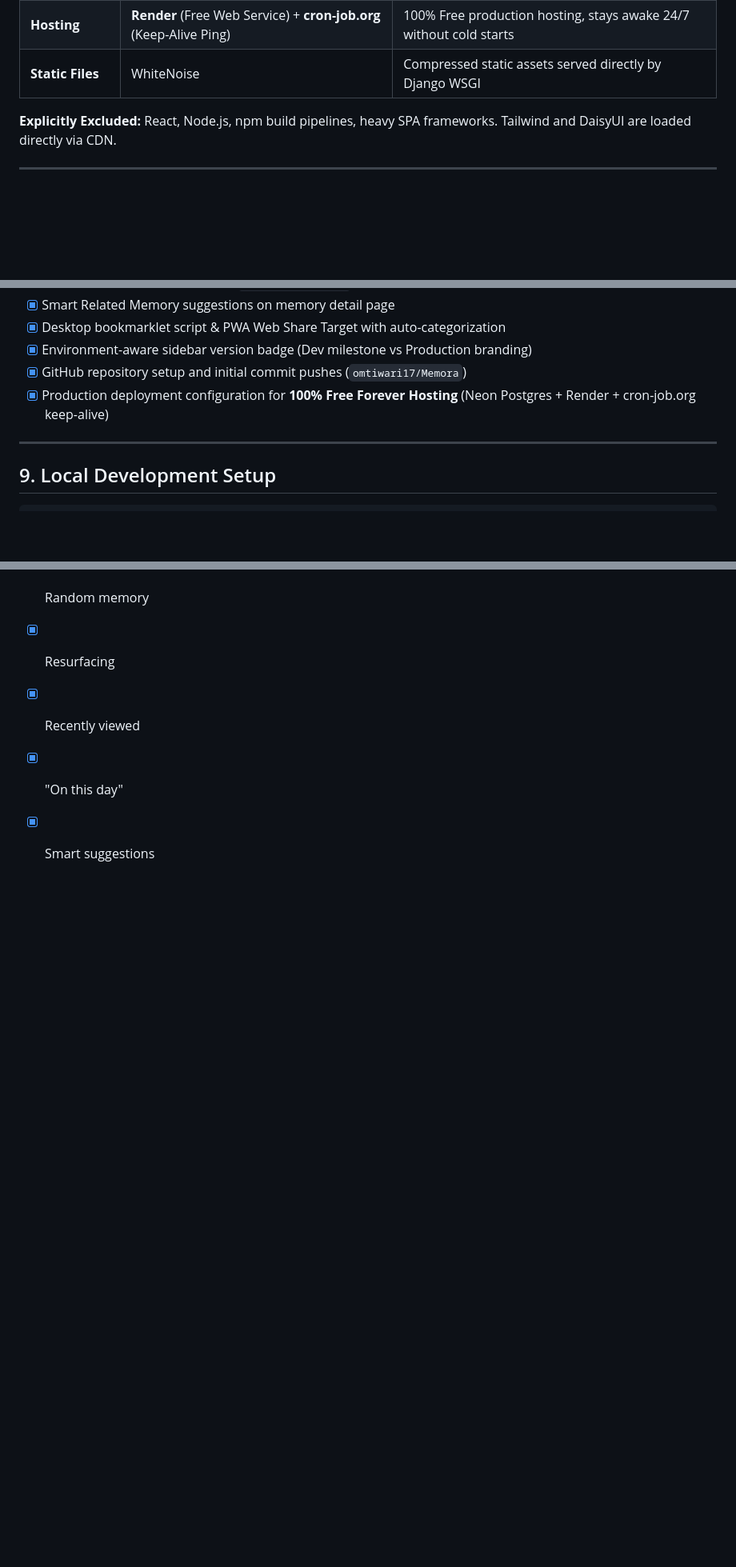
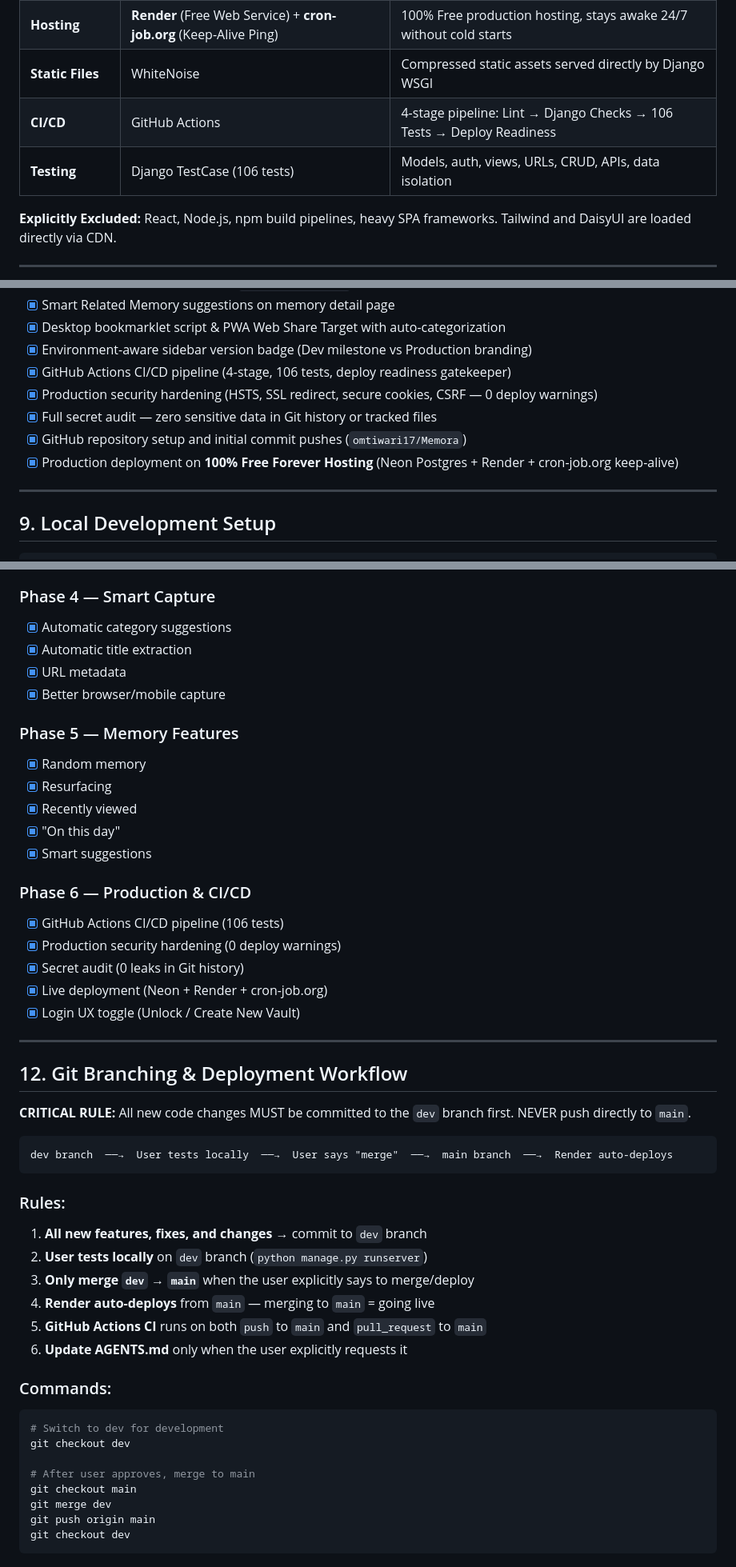
Before and after one commit to omtiwari17/Memora, a Markdown page: AGENTS.md, 3 parts joined by grey strips. Shown at 80% size. GitHub-like rendering; blank space fills up the shorter version.

Commit message:
docs: update AGENTS.md with CI/CD, security hardening, login UX, branching workflow, and Phase 6

````diff
--- a/AGENTS.md
+++ b/AGENTS.md
@@ -30,6 +30,8 @@ Not a notes app, not a to-do app, not a bookmark manager. It's a **personal seco
 | **Database** | **SQLite** (local dev) / **Neon PostgreSQL** (production) | 100% Free forever PostgreSQL via `dj-database-url` |
 | **Hosting** | **Render** (Free Web Service) + **cron-job.org** (Keep-Alive Ping) | 100% Free production hosting, stays awake 24/7 without cold starts |
 | **Static Files** | WhiteNoise | Compressed static assets served directly by Django WSGI |
+| **CI/CD** | GitHub Actions | 4-stage pipeline: Lint → Django Checks → 106 Tests → Deploy Readiness |
+| **Testing** | Django TestCase (106 tests) | Models, auth, views, URLs, CRUD, APIs, data isolation |
 
 **Explicitly Excluded:** React, Node.js, npm build pipelines, heavy SPA frameworks. Tailwind and DaisyUI are loaded directly via CDN.
 
@@ -213,8 +224,11 @@ Memora/
 - [x] Smart Related Memory suggestions on memory detail page
 - [x] Desktop bookmarklet script & PWA Web Share Target with auto-categorization
 - [x] Environment-aware sidebar version badge (Dev milestone vs Production branding)
+- [x] GitHub Actions CI/CD pipeline (4-stage, 106 tests, deploy readiness gatekeeper)
+- [x] Production security hardening (HSTS, SSL redirect, secure cookies, CSRF — 0 deploy warnings)
+- [x] Full secret audit — zero sensitive data in Git history or tracked files
 - [x] GitHub repository setup and initial commit pushes (`omtiwari17/Memora`)
-- [x] Production deployment configuration for **100% Free Forever Hosting** (Neon Postgres + Render + cron-job.org keep-alive)
+- [x] Production deployment on **100% Free Forever Hosting** (Neon Postgres + Render + cron-job.org keep-alive)
 
 ---
 
@@ -315,3 +329,40 @@ Render's free tier puts web services to sleep after 15 minutes of inactivity. To
 - [x] Recently viewed
 - [x] "On this day"
 - [x] Smart suggestions
+
+### Phase 6 — Production & CI/CD
+- [x] GitHub Actions CI/CD pipeline (106 tests)
+- [x] Production security hardening (0 deploy warnings)
+- [x] Secret audit (0 leaks in Git history)
+- [x] Live deployment (Neon + Render + cron-job.org)
+- [x] Login UX toggle (Unlock / Create New Vault)
+
+---
+
+## 12. Git Branching & Deployment Workflow
+
+**CRITICAL RULE:** All new code changes MUST be committed to the `dev` branch first. NEVER push directly to `main`.
+
+```
+dev branch  ──→  User tests locally  ──→  User says "merge"  ──→  main branch  ──→  Render auto-deploys
+```
+
+### Rules:
+1. **All new features, fixes, and changes** → commit to `dev` branch
+2. **User tests locally** on `dev` branch (`python manage.py runserver`)
+3. **Only merge `dev` → `main`** when the user explicitly says to merge/deploy
+4. **Render auto-deploys** from `main` — merging to `main` = going live
+5. **GitHub Actions CI** runs on both `push` to `main` and `pull_request` to `main`
+6. **Update AGENTS.md** only when the user explicitly requests it
+
+### Commands:
+```bash
+# Switch to dev for development
+git checkout dev
+
+# After user approves, merge to main
+git checkout main
+git merge dev
+git push origin main
+git checkout dev
+```
````
Also changed, not shown: other parts of AGENTS.md (+11 -2 lines).
